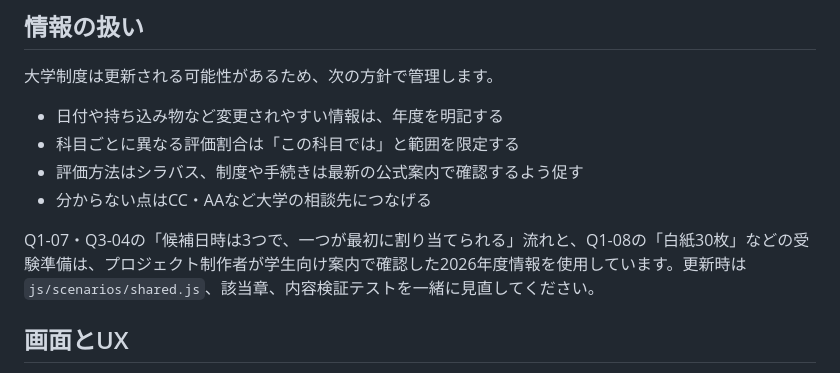
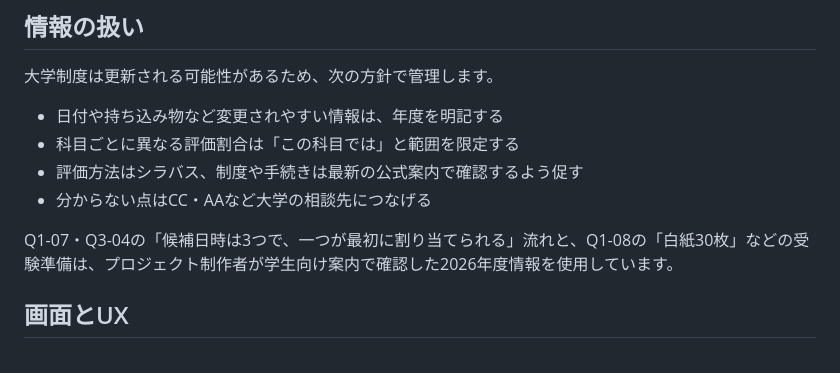
Before and after one commit to Moeko3737/unit-love, a Markdown page: README.md, the part around the change. Drawn GitHub-style.

Commit message:
README.mdの整理

```diff
--- a/README.md
+++ b/README.md
@@ -76,7 +76,7 @@ ES Modulesを使用しているため、`index.html` を直接開かずローカ
 - 評価方法はシラバス、制度や手続きは最新の公式案内で確認するよう促す
 - 分からない点はCC・AAなど大学の相談先につなげる
 
-Q1-07・Q3-04の「候補日時は3つで、一つが最初に割り当てられる」流れと、Q1-08の「白紙30枚」などの受験準備は、プロジェクト制作者が学生向け案内で確認した2026年度情報を使用しています。更新時は `js/scenarios/shared.js`、該当章、内容検証テストを一緒に見直してください。
+Q1-07・Q3-04の「候補日時は3つで、一つが最初に割り当てられる」流れと、Q1-08の「白紙30枚」などの受験準備は、プロジェクト制作者が学生向け案内で確認した2026年度情報を使用しています。
 
 ## 画面とUX
 
```
